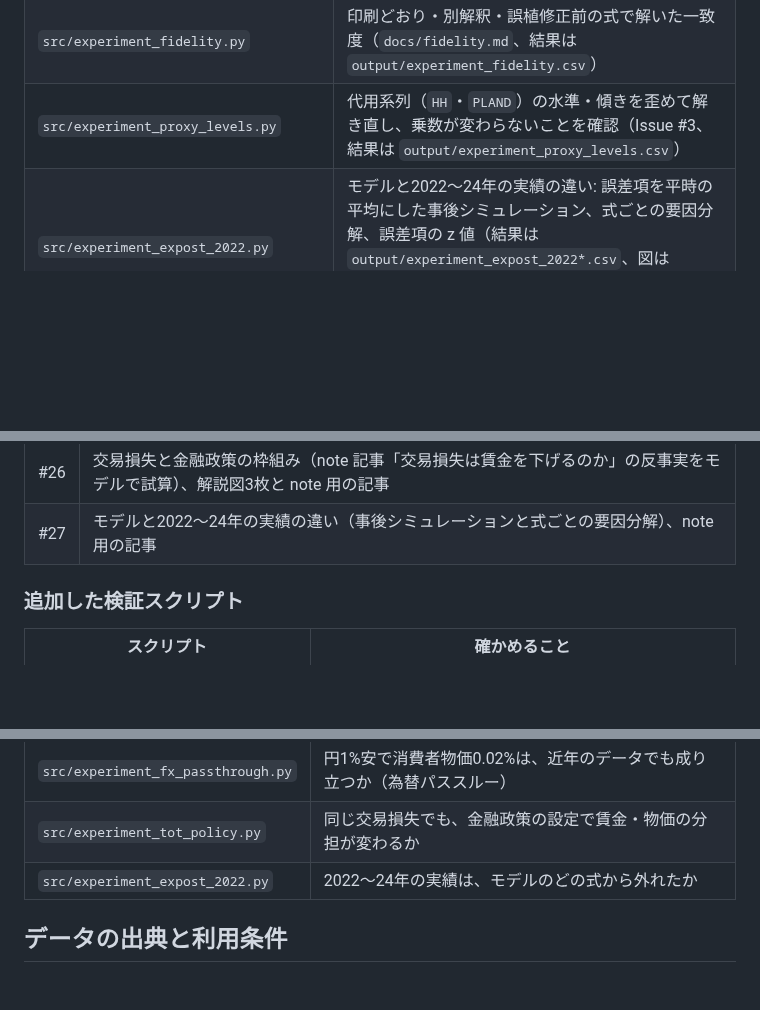
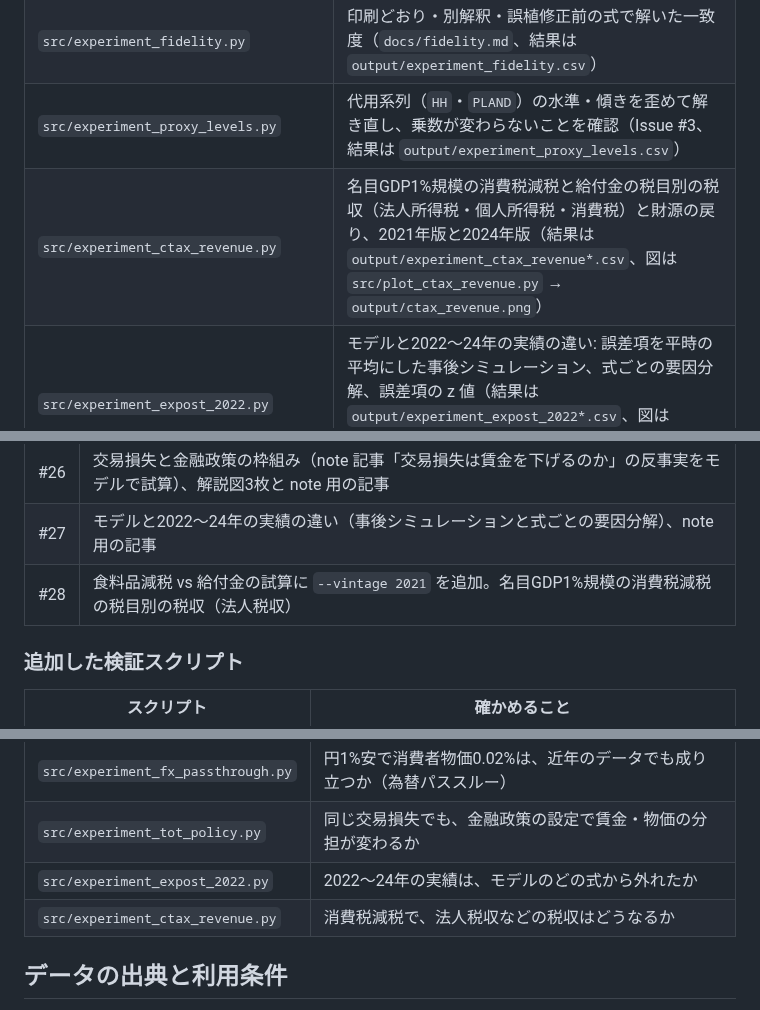
Before and after one commit to p72/esri-short-run-macro-model, a Markdown page: README.md, 3 parts joined by grey strips. Drawn GitHub-style; blank space fills up the shorter version.

```diff
--- a/README.md
+++ b/README.md
@@ -82,6 +82,7 @@ ESRI_VINTAGE=2024 python src/simulate.py                                # 論文
 | `src/check_transcription.py` | 論文の各式の係数・定数と `model.py` の機械照合 |
 | `src/experiment_fidelity.py` | 印刷どおり・別解釈・誤植修正前の式で解いた一致度（`docs/fidelity.md`、結果は `output/experiment_fidelity.csv`） |
 | `src/experiment_proxy_levels.py` | 代用系列（`HH`・`PLAND`）の水準・傾きを歪めて解き直し、乗数が変わらないことを確認（Issue #3、結果は `output/experiment_proxy_levels.csv`） |
+| `src/experiment_ctax_revenue.py` | 名目GDP1%規模の消費税減税と給付金の税目別の税収（法人所得税・個人所得税・消費税）と財源の戻り、2021年版と2024年版（結果は `output/experiment_ctax_revenue*.csv`、図は `src/plot_ctax_revenue.py` → `output/ctax_revenue.png`） |
 | `src/experiment_expost_2022.py` | モデルと2022〜24年の実績の違い: 誤差項を平時の平均にした事後シミュレーション、式ごとの要因分解、誤差項の z 値（結果は `output/experiment_expost_2022*.csv`、図は `src/plot_expost_2022.py` → `output/expost_2022.png`） |
 | `src/experiment_tot_policy.py` | 交易損失と金融政策の枠組み: 2022年規模の交易ショックを、金利固定・テイラー・ルール・物価重視の引締め（と参考にパススルーを推定し直した式）で解き、GDPデフレーターの寄与度分解・賃金・実質GDPを比べる（結果は `output/experiment_tot_policy*.csv`、図は `src/plot_tot_policy.py` → `output/tot_policy.png`、解説図3枚は `src/plot_tot_policy_explainer.py` → `output/tot_policy_explain{1,2,3}.png`） |
 | `src/experiment_fx_passthrough.py` | 円安の物価押し上げ効果: モデルの経路分解、CPI のパススルーの期間別・10年移動窓の推定、式56・68 を2011〜2024年で推定し直したモデルでの円10%減価（結果は `output/experiment_fx_passthrough_*.csv`、図は `src/plot_fx_passthrough.py` → `output/fx_passthrough.png`） |
@@ -482,6 +517,7 @@ Issue #1〜#3、#17〜#19 はすべて閉じた。
 | #25 | 円安の物価押し上げ効果の note 用の解説記事と表の画像 |
 | #26 | 交易損失と金融政策の枠組み（note 記事「交易損失は賃金を下げるのか」の反事実をモデルで試算）、解説図3枚と note 用の記事 |
 | #27 | モデルと2022〜24年の実績の違い（事後シミュレーションと式ごとの要因分解）、note 用の記事 |
+| #28 | 食料品減税 vs 給付金の試算に `--vintage 2021` を追加。名目GDP1%規模の消費税減税の税目別の税収（法人税収） |
 
 ### 追加した検証スクリプト
 
@@ -496,6 +532,7 @@ Issue #1〜#3、#17〜#19 はすべて閉じた。
 | `src/experiment_fx_passthrough.py` | 円1%安で消費者物価0.02%は、近年のデータでも成り立つか（為替パススルー） |
 | `src/experiment_tot_policy.py` | 同じ交易損失でも、金融政策の設定で賃金・物価の分担が変わるか |
 | `src/experiment_expost_2022.py` | 2022〜24年の実績は、モデルのどの式から外れたか |
+| `src/experiment_ctax_revenue.py` | 消費税減税で、法人税収などの税収はどうなるか |
 
 ## データの出典と利用条件
 
```
Also changed, not shown: other parts of README.md (+34 -0 lines), output/ctax_revenue.png (added), 4 other files.
